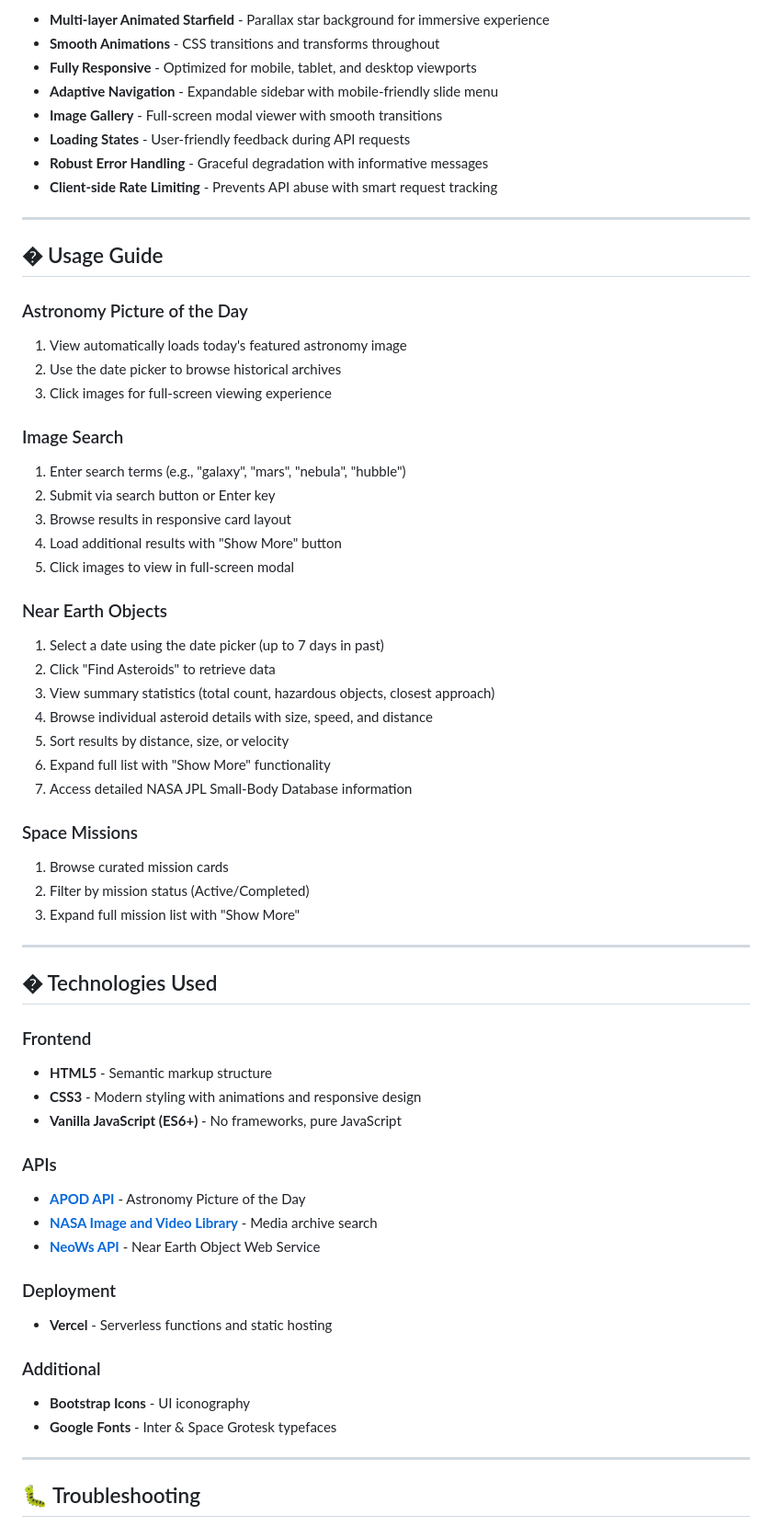
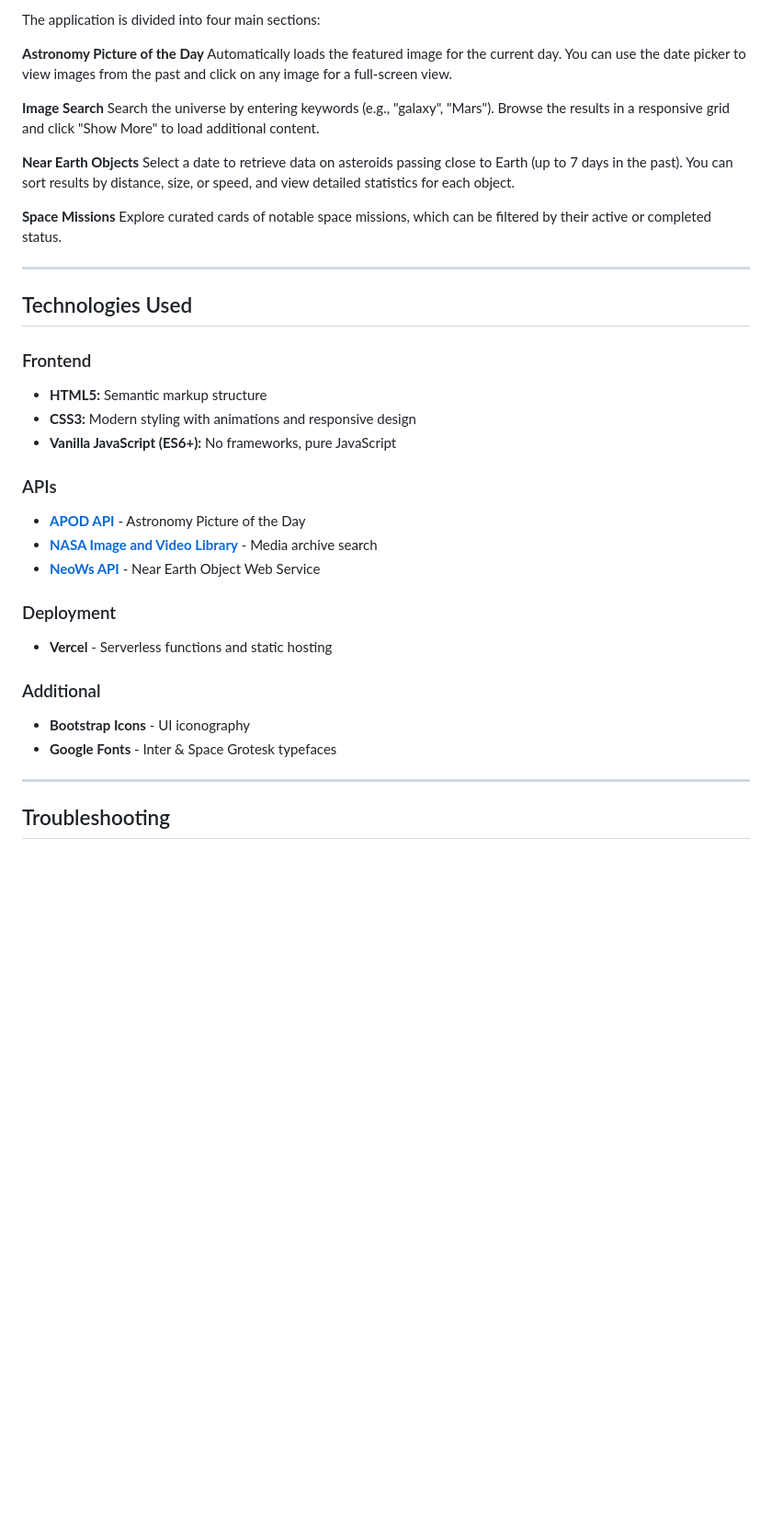
Before and after one commit to Abdulqadir-B/space-explorer, a Markdown page: README.md, the part around one of its changes. Shown at 92% size. GitHub-like rendering; blank space fills up the shorter version.

```diff
--- a/README.md
+++ b/README.md
@@ -80,65 +62,44 @@ The app has **smart rate limiting** to prevent API abuse:
 
-- **Multi-layer Animated Starfield** - Parallax star background for immersive experience
-- **Smooth Animations** - CSS transitions and transforms throughout
-- **Fully Responsive** - Optimized for mobile, tablet, and desktop viewports
-- **Adaptive Navigation** - Expandable sidebar with mobile-friendly slide menu
-- **Image Gallery** - Full-screen modal viewer with smooth transitions
-- **Loading States** - User-friendly feedback during API requests
-- **Robust Error Handling** - Graceful degradation with informative messages
-- **Client-side Rate Limiting** - Prevents API abuse with smart request tracking
+The application is divided into four main sections:
+
+**Astronomy Picture of the Day**
+Automatically loads the featured image for the current day. You can use the date picker to view images from the past and click on any image for a full-screen view.
+
+**Image Search**
+Search the universe by entering keywords (e.g., "galaxy", "Mars"). Browse the results in a responsive grid and click "Show More" to load additional content.
+
+**Near Earth Objects**
+Select a date to retrieve data on asteroids passing close to Earth (up to 7 days in the past). You can sort results by distance, size, or speed, and view detailed statistics for each object.
+
+**Space Missions**
+Explore curated cards of notable space missions, which can be filtered by their active or completed status.
 
 ---
 
-## � Usage Guide
-
-### Astronomy Picture of the Day
-1. View automatically loads today's featured astronomy image
-2. Use the date picker to browse historical archives
-3. Click images for full-screen viewing experience
-
-### Image Search
-1. Enter search terms (e.g., "galaxy", "mars", "nebula", "hubble")
-2. Submit via search button or Enter key
-3. Browse results in responsive card layout
-4. Load additional results with "Show More" button
-5. Click images to view in full-screen modal
-
-### Near Earth Objects
-1. Select a date using the date picker (up to 7 days in past)
-2. Click "Find Asteroids" to retrieve data
-3. View summary statistics (total count, hazardous objects, closest approach)
-4. Browse individual asteroid details with size, speed, and distance
-5. Sort results by distance, size, or velocity
-6. Expand full list with "Show More" functionality
-7. Access detailed NASA JPL Small-Body Database information
-
-### Space Missions
-1. Browse curated mission cards
-2. Filter by mission status (Active/Completed)
-3. Expand full mission list with "Show More"
-
----
-
-## �️ Technologies Used
+## Technologies Used
 
 ### Frontend
-- **HTML5** - Semantic markup structure
-- **CSS3** - Modern styling with animations and responsive design
-- **Vanilla JavaScript (ES6+)** - No frameworks, pure JavaScript
+
+- **HTML5:** Semantic markup structure
+- **CSS3:** Modern styling with animations and responsive design
+- **Vanilla JavaScript (ES6+):** No frameworks, pure JavaScript
 
 ### APIs
+
 - **[APOD API](https://api.nasa.gov/)** - Astronomy Picture of the Day
 - **[NASA Image and Video Library](https://images.nasa.gov/)** - Media archive search
 - **[NeoWs API](https://api.nasa.gov/)** - Near Earth Object Web Service
 
 ### Deployment
+
 - **Vercel** - Serverless functions and static hosting
 
 ### Additional
+
 - **Bootstrap Icons** - UI iconography
 - **Google Fonts** - Inter & Space Grotesk typefaces
 
 ---
 
-## 🐛 Troubleshooting
+## Troubleshooting
 
```
Also changed, not shown: other parts of README.md (+33 -67 lines).
